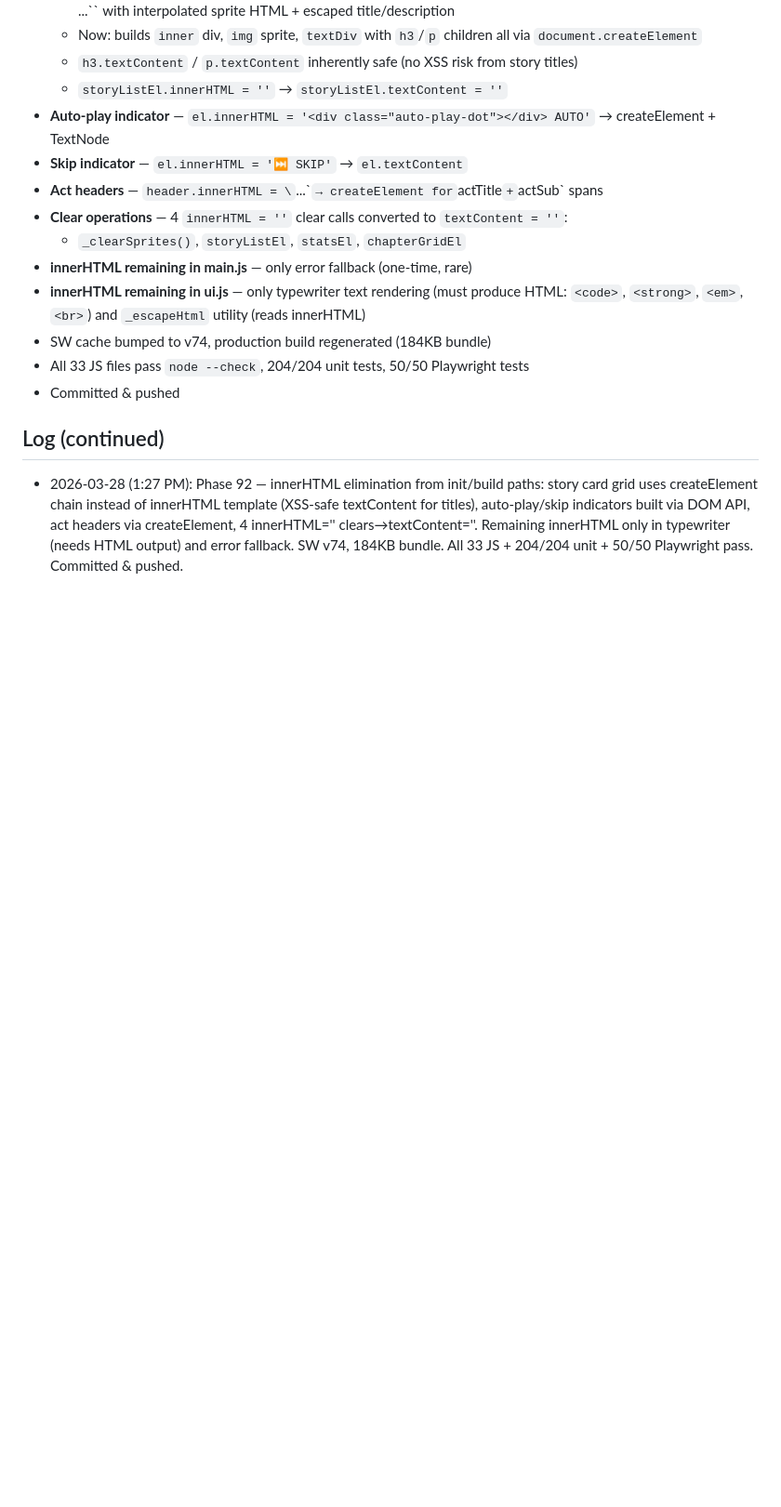
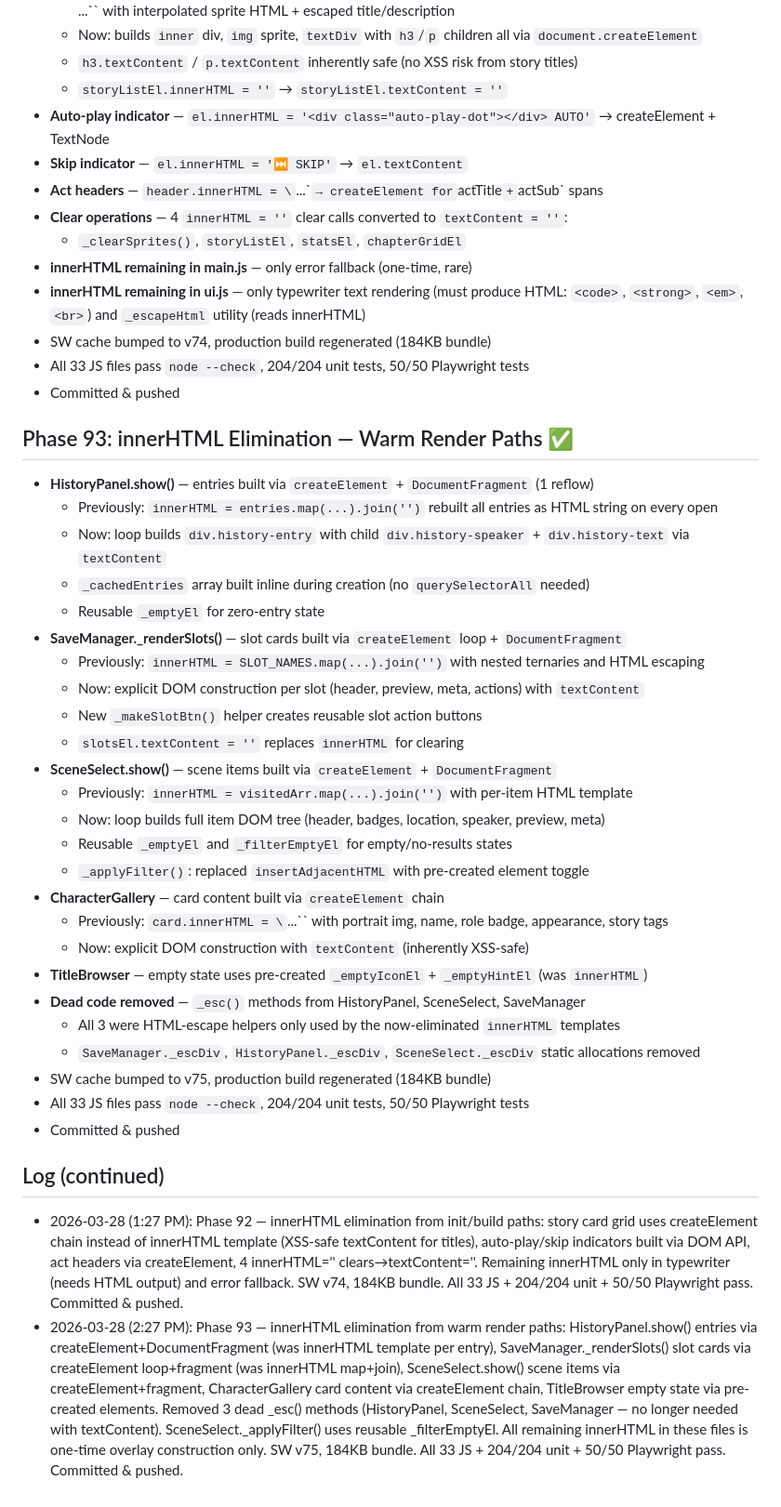
Before and after one commit to mechangelnyan/nyantales, a Markdown page: memory/nyantales-progress.md, the part around the change. Shown at 93% size. GitHub-like rendering; blank space fills up the shorter version.

Commit message:
docs: log Phase 93 progress

```diff
--- a/memory/nyantales-progress.md
+++ b/memory/nyantales-progress.md
@@ -1667,5 +1667,33 @@ cd /tmp/nyantales && python3 -m http.server 9876
 - All 33 JS files pass `node --check`, 204/204 unit tests, 50/50 Playwright tests
 - Committed & pushed
 
+## Phase 93: innerHTML Elimination — Warm Render Paths ✅
+- **HistoryPanel.show()** — entries built via `createElement` + `DocumentFragment` (1 reflow)
+  - Previously: `innerHTML = entries.map(...).join('')` rebuilt all entries as HTML string on every open
+  - Now: loop builds `div.history-entry` with child `div.history-speaker` + `div.history-text` via `textContent`
+  - `_cachedEntries` array built inline during creation (no `querySelectorAll` needed)
+  - Reusable `_emptyEl` for zero-entry state
+- **SaveManager._renderSlots()** — slot cards built via `createElement` loop + `DocumentFragment`
+  - Previously: `innerHTML = SLOT_NAMES.map(...).join('')` with nested ternaries and HTML escaping
+  - Now: explicit DOM construction per slot (header, preview, meta, actions) with `textContent`
+  - New `_makeSlotBtn()` helper creates reusable slot action buttons
+  - `slotsEl.textContent = ''` replaces `innerHTML` for clearing
+- **SceneSelect.show()** — scene items built via `createElement` + `DocumentFragment`
+  - Previously: `innerHTML = visitedArr.map(...).join('')` with per-item HTML template
+  - Now: loop builds full item DOM tree (header, badges, location, speaker, preview, meta)
+  - Reusable `_emptyEl` and `_filterEmptyEl` for empty/no-results states
+  - `_applyFilter()`: replaced `insertAdjacentHTML` with pre-created element toggle
+- **CharacterGallery** — card content built via `createElement` chain
+  - Previously: `card.innerHTML = \`...\`` with portrait img, name, role badge, appearance, story tags
+  - Now: explicit DOM construction with `textContent` (inherently XSS-safe)
+- **TitleBrowser** — empty state uses pre-created `_emptyIconEl` + `_emptyHintEl` (was `innerHTML`)
+- **Dead code removed** — `_esc()` methods from HistoryPanel, SceneSelect, SaveManager
+  - All 3 were HTML-escape helpers only used by the now-eliminated `innerHTML` templates
+  - `SaveManager._escDiv`, `HistoryPanel._escDiv`, `SceneSelect._escDiv` static allocations removed
+- SW cache bumped to v75, production build regenerated (184KB bundle)
+- All 33 JS files pass `node --check`, 204/204 unit tests, 50/50 Playwright tests
+- Committed & pushed
+
 ## Log (continued)
 - 2026-03-28 (1:27 PM): Phase 92 — innerHTML elimination from init/build paths: story card grid uses createElement chain instead of innerHTML template (XSS-safe textContent for titles), auto-play/skip indicators built via DOM API, act headers via createElement, 4 innerHTML='' clears→textContent=''. Remaining innerHTML only in typewriter (needs HTML output) and error fallback. SW v74, 184KB bundle. All 33 JS + 204/204 unit + 50/50 Playwright pass. Committed & pushed.
+- 2026-03-28 (2:27 PM): Phase 93 — innerHTML elimination from warm render paths: HistoryPanel.show() entries via createElement+DocumentFragment (was innerHTML template per entry), SaveManager._renderSlots() slot cards via createElement loop+fragment (was innerHTML map+join), SceneSelect.show() scene items via createElement+fragment, CharacterGallery card content via createElement chain, TitleBrowser empty state via pre-created elements. Removed 3 dead _esc() methods (HistoryPanel, SceneSelect, SaveManager — no longer needed with textContent). SceneSelect._applyFilter() uses reusable _filterEmptyEl. All remaining innerHTML in these files is one-time overlay construction only. SW v75, 184KB bundle. All 33 JS + 204/204 unit + 50/50 Playwright pass. Committed & pushed.
```
